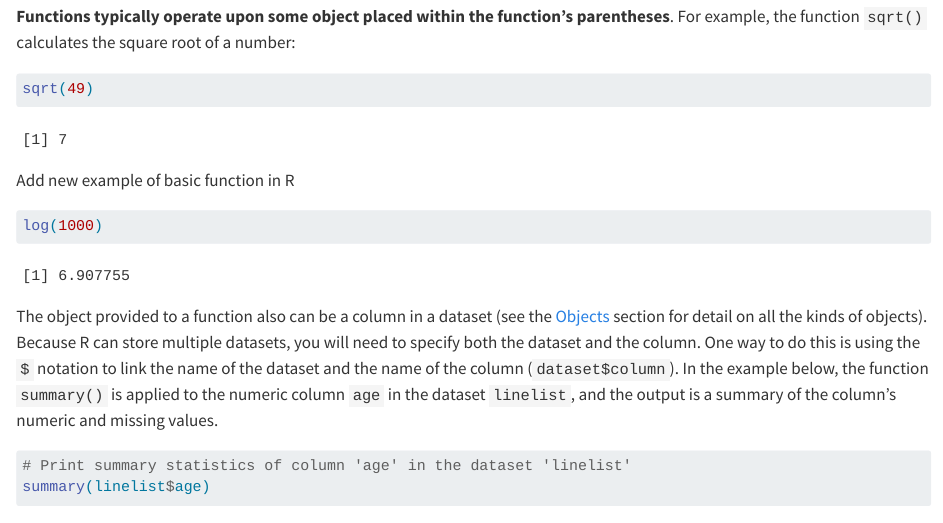
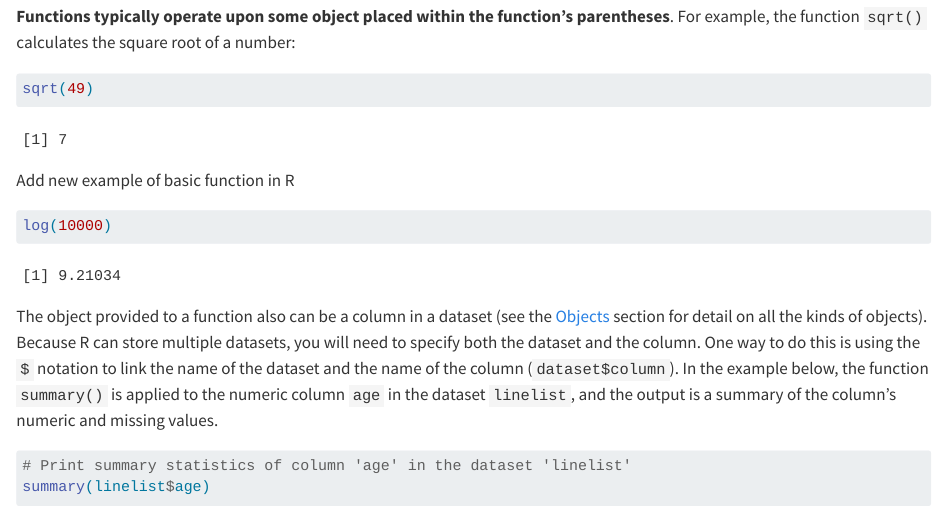
Before and after one commit to ntluong95/demo-project, a Quarto document (new_pages/basics.qmd): the page in a window 1100 px wide, from 7880 px down. Rendered offline with R 4.5, knitr and Pandoc in place of Quarto, with nearby package versions; some code elsewhere in the file could not run offline; long lines of code are wrapped.

Commit message:
Add new basic function log

````diff
--- a/new_pages/basics.qmd
+++ b/new_pages/basics.qmd
@@ -308,7 +308,7 @@ sqrt(49)
 
 Add new example of basic function in R
 ```{r basics_function_log}
-log(1000)
+log(10000)
 ```
 
 
````
